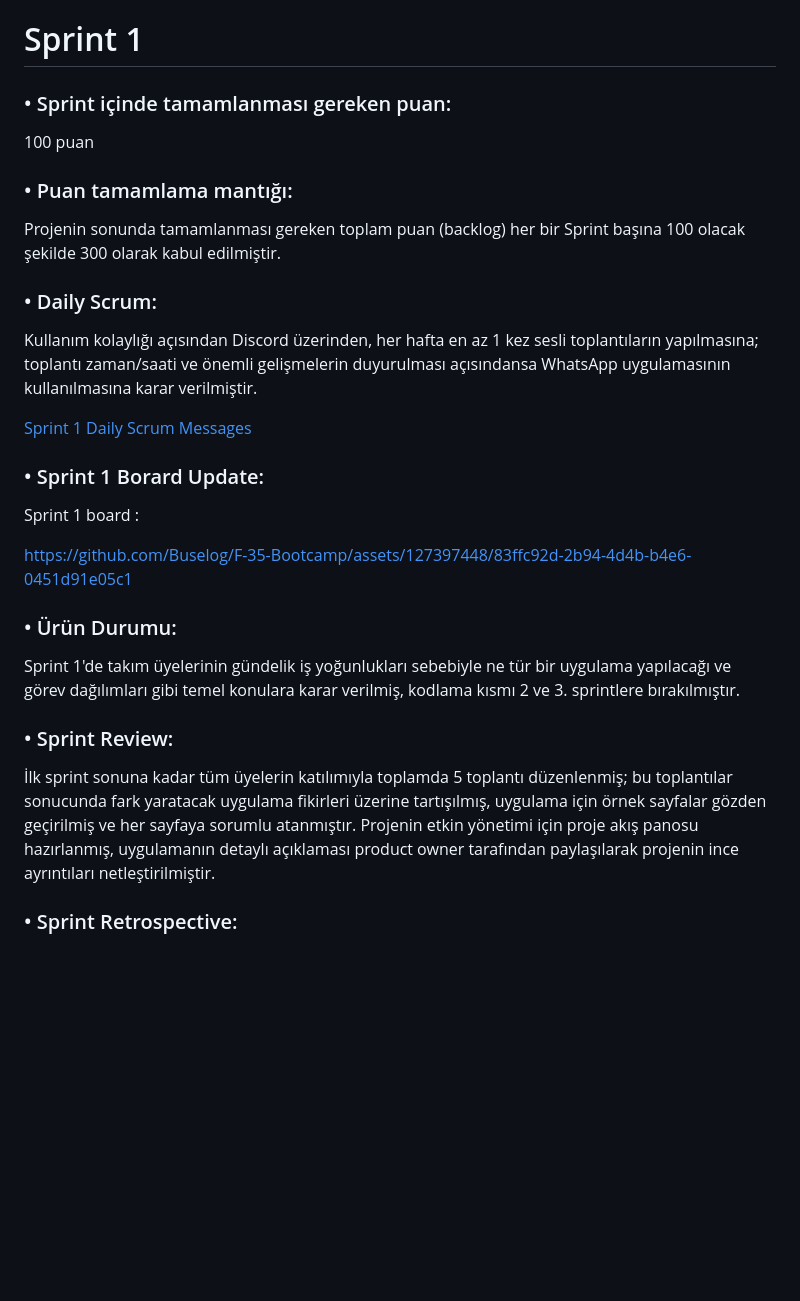
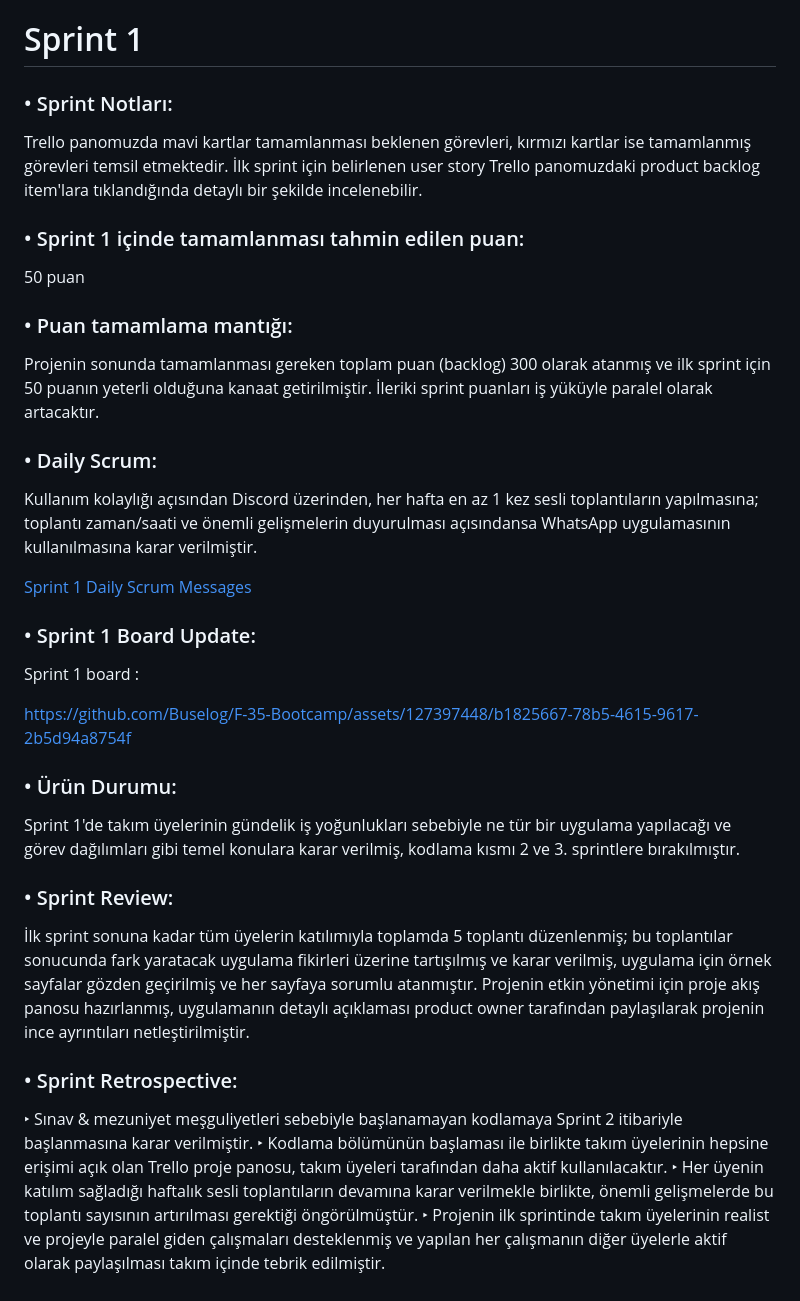
Before and after one commit to Buselog/F-35-Bootcamp, a Markdown page: README.md, the part around one of its changes. Rendered like a GitHub page; blank space fills up the shorter version.

```diff
--- a/README.md
+++ b/README.md
@@ -52,13 +54,17 @@ umut ve hayat olmak isteyenlere kadar tüm insanları ümit dolu bir ortamda bir
 
 # Sprint 1
 
-### • Sprint içinde tamamlanması gereken puan:
+### • Sprint Notları:
+Trello panomuzda mavi kartlar tamamlanması beklenen görevleri, kırmızı kartlar ise tamamlanmış görevleri temsil etmektedir. İlk sprint için belirlenen user story Trello panomuzdaki product backlog item'lara tıklandığında detaylı bir şekilde incelenebilir.
 
-100 puan
+
+### • Sprint 1 içinde tamamlanması tahmin edilen puan:
+
+50 puan
 
 ### • Puan tamamlama mantığı:
 
-Projenin sonunda tamamlanması gereken toplam puan (backlog) her bir Sprint başına 100 olacak şekilde 300 olarak kabul edilmiştir.
+Projenin sonunda tamamlanması gereken toplam puan (backlog) 300 olarak atanmış ve ilk sprint için 50 puanın yeterli olduğuna kanaat getirilmiştir. İleriki sprint puanları iş yüküyle paralel olarak artacaktır.
 
 ### • Daily Scrum:
 
@@ -67,18 +73,27 @@ WhatsApp uygulamasının kullanılmasına karar verilmiştir.
 
 <a href="https://1drv.ms/w/s!Arf2yPG5qhHzgTatBMctWxGs3gy9?e=5O2tky">Sprint 1 Daily Scrum Messages</a>
 
-### • Sprint 1 Borard Update:
+### • Sprint 1 Board Update:
 
 Sprint 1 board :
 
-https://github.com/Buselog/F-35-Bootcamp/assets/127397448/83ffc92d-2b94-4d4b-b4e6-0451d91e05c1
+
+
+https://github.com/Buselog/F-35-Bootcamp/assets/127397448/b1825667-78b5-4615-9617-2b5d94a8754f
+
+
 
 ### • Ürün Durumu:
 
 Sprint 1'de takım üyelerinin gündelik iş yoğunlukları sebebiyle ne tür bir uygulama yapılacağı ve görev dağılımları gibi temel konulara karar verilmiş, kodlama kısmı 2 ve 3. sprintlere bırakılmıştır.
 
 ### • Sprint Review:
-İlk sprint sonuna kadar tüm üyelerin katılımıyla toplamda 5 toplantı düzenlenmiş; bu toplantılar sonucunda fark yaratacak uygulama fikirleri üzerine tartışılmış, uygulama için örnek sayfalar gözden geçirilmiş ve her sayfaya sorumlu atanmıştır. Projenin etkin yönetimi için proje akış panosu hazırlanmış, uygulamanın detaylı açıklaması product owner tarafından paylaşılarak projenin ince ayrıntıları netleştirilmiştir.
+İlk sprint sonuna kadar tüm üyelerin katılımıyla toplamda 5 toplantı düzenlenmiş; bu toplantılar sonucunda fark yaratacak uygulama fikirleri üzerine tartışılmış ve karar verilmiş, uygulama için örnek sayfalar gözden geçirilmiş ve her sayfaya sorumlu atanmıştır. Projenin etkin yönetimi için proje akış panosu hazırlanmış, uygulamanın detaylı açıklaması product owner tarafından paylaşılarak projenin ince ayrıntıları netleştirilmiştir.
 
 
 ### • Sprint Retrospective:
+
+‣ Sınav & mezuniyet meşguliyetleri sebebiyle başlanamayan kodlamaya Sprint 2 itibariyle başlanmasına karar verilmiştir.
+‣ Kodlama bölümünün başlaması ile birlikte takım üyelerinin hepsine erişimi açık olan Trello proje panosu, takım üyeleri tarafından daha aktif kullanılacaktır.
+‣ Her üyenin katılım sağladığı haftalık sesli toplantıların devamına karar verilmekle birlikte, önemli gelişmelerde bu toplantı sayısının artırılması gerektiği öngörülmüştür.
+‣ Projenin ilk sprintinde takım üyelerinin realist ve projeyle paralel giden çalışmaları desteklenmiş ve yapılan her çalışmanın diğer üyelerle aktif olarak paylaşılması takım içinde tebrik edilmiştir.
```
Also changed, not shown: other parts of README.md (+3 -1 lines).
